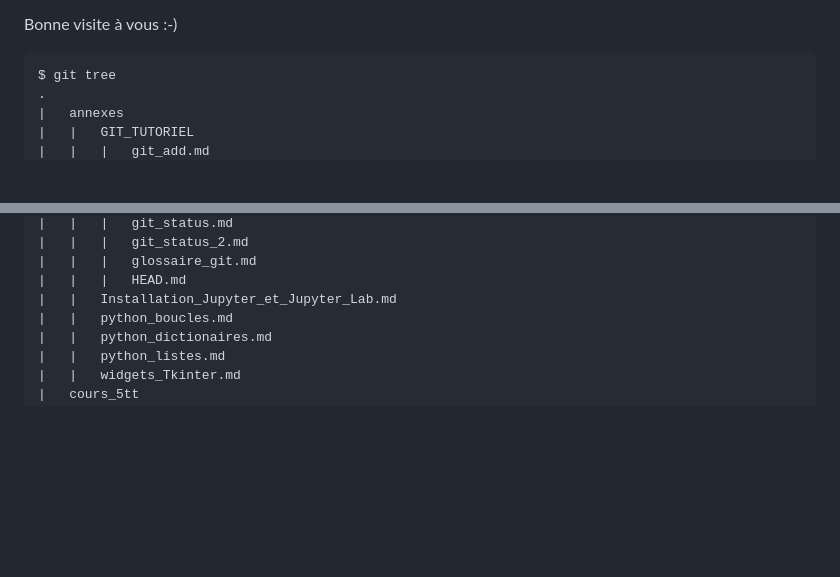
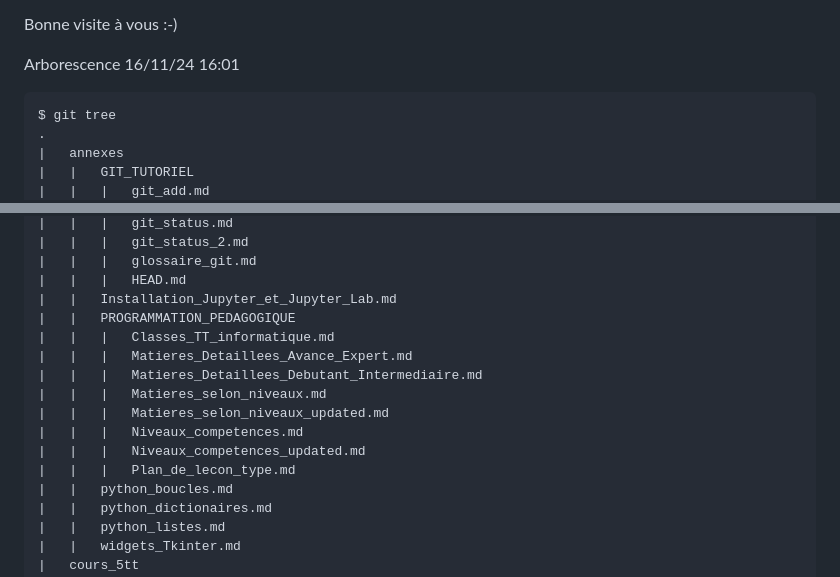
Before and after one commit to lecoinduprogrammeur/cours, a Markdown page: README.md, 2 parts joined by grey strips. Drawn GitHub-style; blank space fills up the shorter version.

Commit message:
Saturday 16 November 2024 16:02:36

````diff
--- a/README.md
+++ b/README.md
@@ -107,6 +107,8 @@ Mais aussi
 
 Bonne visite à vous :-)
 
+Arborescence 16/11/24 16:01
+
 ```bash
 $ git tree
 .
@@ -136,6 +138,15 @@ $ git tree
 |   |   |   glossaire_git.md
 |   |   |   HEAD.md
 |   |   Installation_Jupyter_et_Jupyter_Lab.md
+|   |   PROGRAMMATION_PEDAGOGIQUE
+|   |   |   Classes_TT_informatique.md
+|   |   |   Matieres_Detaillees_Avance_Expert.md
+|   |   |   Matieres_Detaillees_Debutant_Intermediaire.md
+|   |   |   Matieres_selon_niveaux.md
+|   |   |   Matieres_selon_niveaux_updated.md
+|   |   |   Niveaux_competences.md
+|   |   |   Niveaux_competences_updated.md
+|   |   |   Plan_de_lecon_type.md
 |   |   python_boucles.md
 |   |   python_dictionaires.md
 |   |   python_listes.md
````
